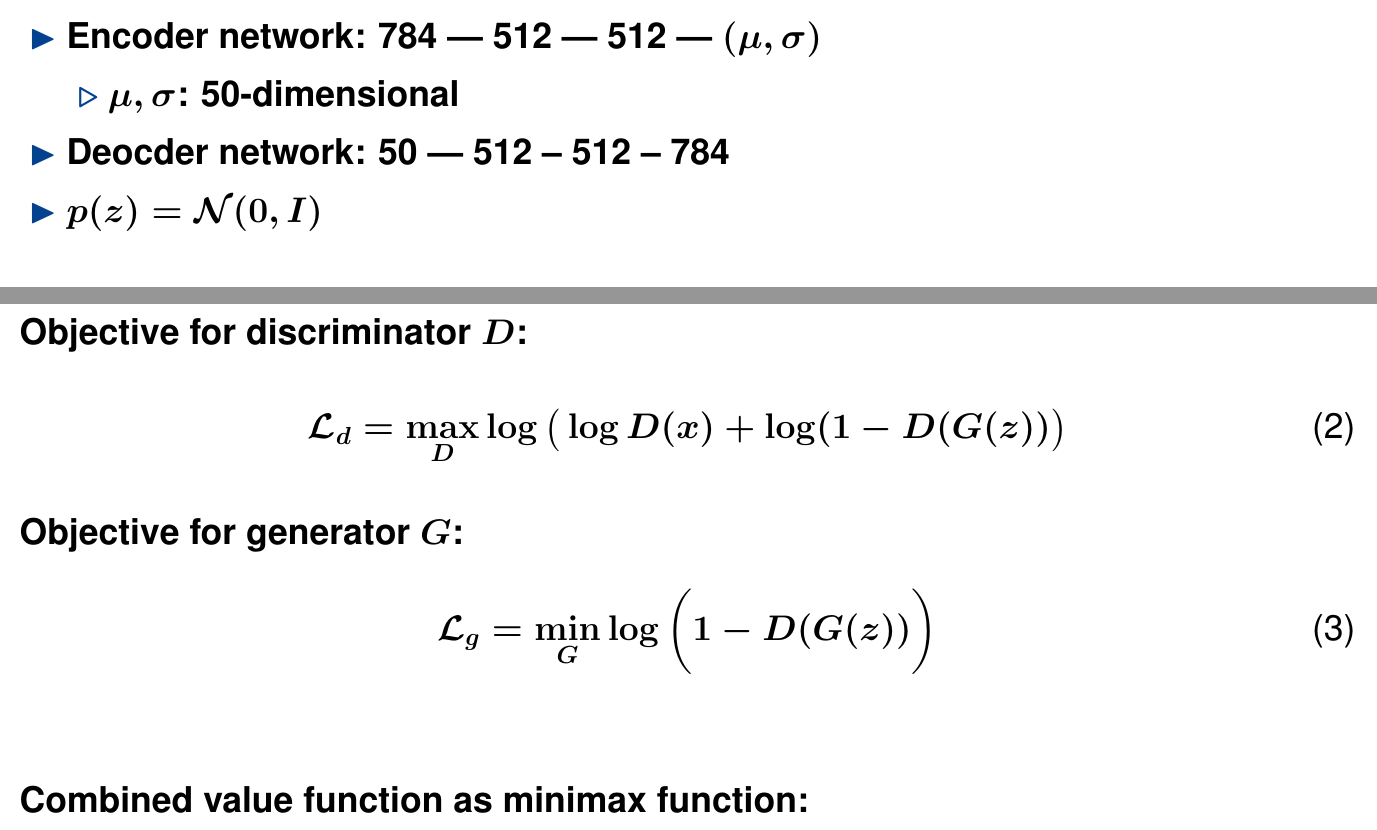
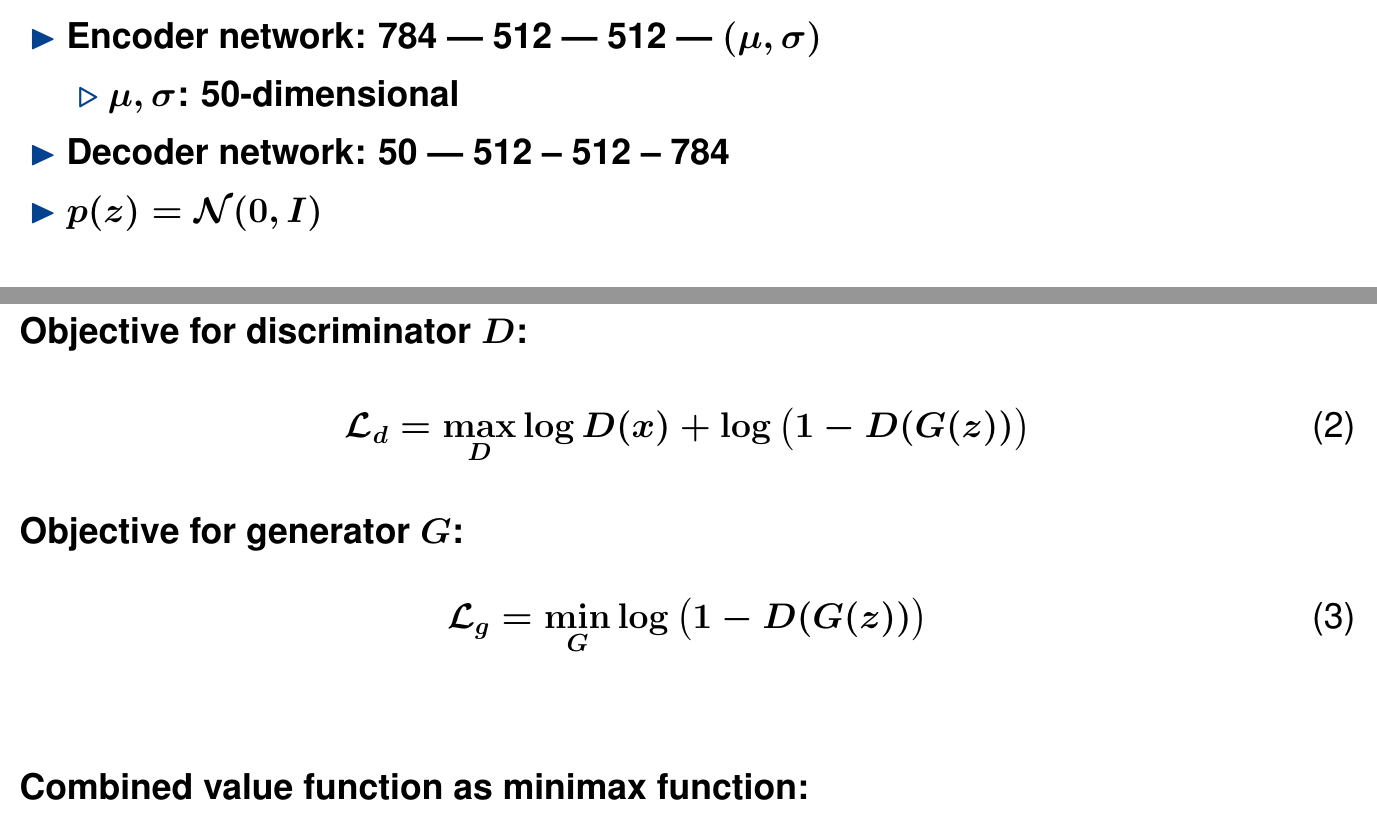
Before and after one commit to Spotlight0xff/deeplearning-seminar, a LaTeX document (slides/presentation.tex): two parts of pages 16 and 21 of 37, joined at a grey line, cut so that both start at the same text. Compiled offline with pdfLaTeX.

Commit message:
fixed typo

```diff
--- a/slides/presentation.tex
+++ b/slides/presentation.tex
@@ -356,7 +356,7 @@
     \begin{itemize}
       \item $\mu, \sigma$: 50-dimensional
     \end{itemize}
-    \item Deocder network: 50 --- 512 -- 512 -- 784
+    \item Decoder network: 50 --- 512 -- 512 -- 784
     \item $p(z) = \mathcal{N}(0, I)$
 	\end{itemize}
 \vfill
@@ -420,11 +420,11 @@
 \vfill
 	Objective for discriminator $D$:
 	\begin{equation}
-    \mathcal{L}_d = \max_{D} \log\big(\log D(x) + \log (1 - D(G(z))\big)
+    \mathcal{L}_d = \max_{D} \log D(x) + \log \big(1 - D(G(z))\big)
 	\end{equation}
 	Objective for generator $G$:\\
 	\begin{equation}
-    \mathcal{L}_g = \min_{G} \log\bigg(1 - D(G(z))\bigg)
+    \mathcal{L}_g = \min_{G} \log\big(1 - D(G(z))\big)
 	\end{equation}
 	\vfill
 	Combined value function as minimax function:\\
```
